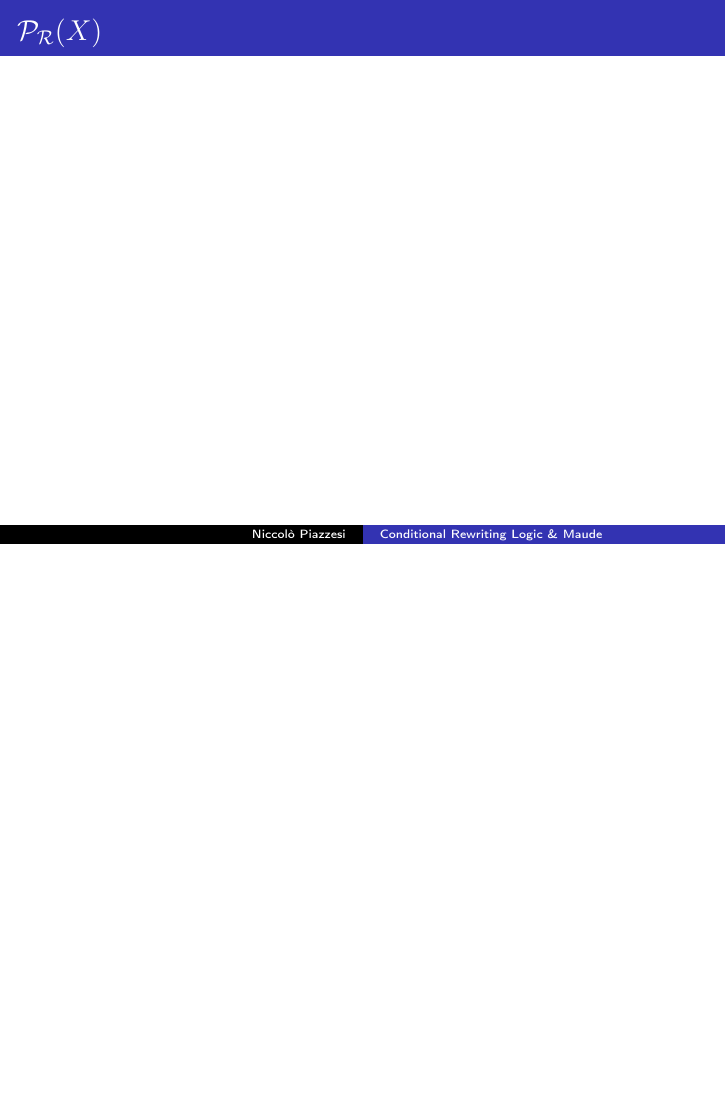
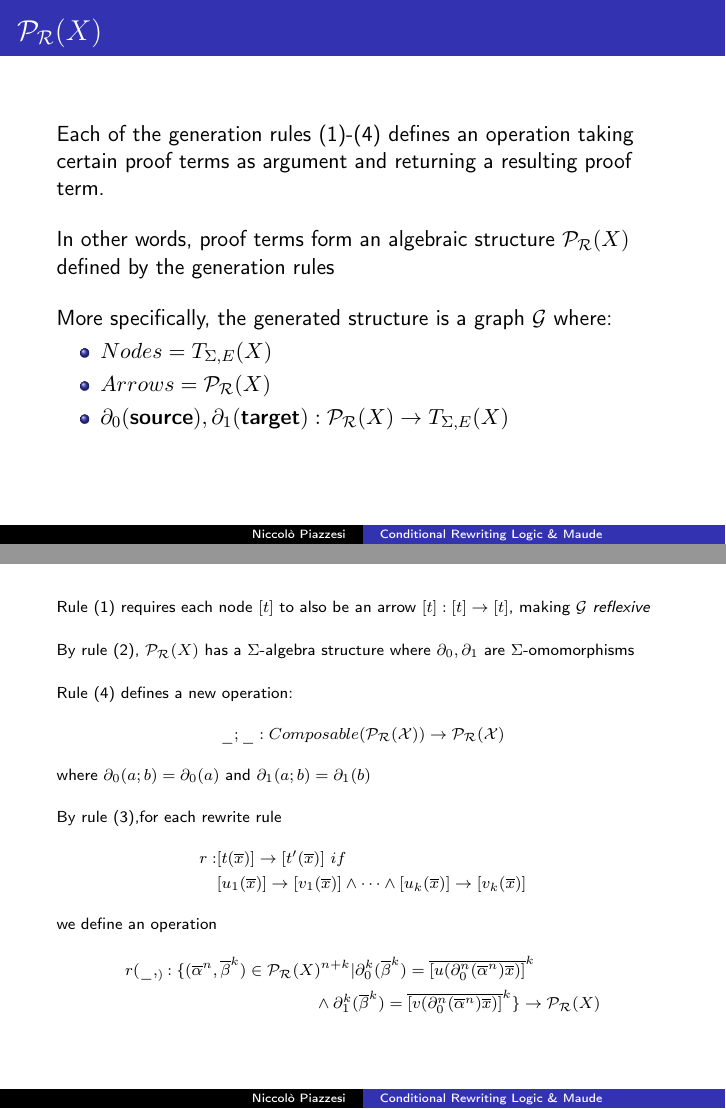
Before and after one commit to piazzesiNiccolo/foc-seminar, LaTeX slides (seminar.tex): page 57 of 86 before the commit and pages 59 and 63 of 93 after it, the two joined at a grey line, the shorter picture padded with empty space. Compiled offline with pdfLaTeX.

Commit message:
continued semantics

```diff
--- a/seminar.tex
+++ b/seminar.tex
@@ -438,3 +438,56 @@ Rewriting logic identifies \textbf{concurrent rewriting} with \textbf{deduction}
 \end{frame}
 \begin{frame}
     \frametitle{$\mathcal{P_R}(X)$}
+
+    Each of the generation rules (1)-(4) defines an operation taking certain proof terms as argument and returning
+    a resulting proof term.
+
+    \bigskip
+    \pause
+    In other words, proof terms form an algebraic structure $\mathcal{P_R}(X)$ defined by the generation rules
+
+    \bigskip
+    \pause
+    More specifically, the generated structure is a graph $\mathcal{G}$ where:
+    \begin{itemize}
+        \item $Nodes = T_{\Sigma,E}(X)$
+        \item $Arrows = \mathcal{P_R}(X)$
+        \item $\partial_0 (\textbf{source}), \partial_1 (\textbf{target}) : \mathcal{P_R}(X) \rightarrow T_{\Sigma,E}(X)$
+    \end{itemize}
+\end{frame}
+\begin{frame}
+    \scriptsize
+    Rule (1) requires each node $[t]$ to also be an arrow $[t] : [t] \rightarrow [t]$, making $\mathcal{G}$ \emph{reflexive}
+
+    \bigskip
+    \pause
+
+    By rule (2), $\mathcal{P_R}(X)$ has a $\Sigma$-algebra structure where $\partial_0,\partial_1$ are
+    $\Sigma$-omomorphisms
+
+    \bigskip
+    \pause
+    Rule (4) defines a new operation:
+    $$
+    \_;\_ : Composable(\mathcal{P_R(X)}) \rightarrow \mathcal{P_R(X)}
+    $$
+    where $\partial_0(a;b) = \partial_0(a)$ and $\partial_1(a;b) = \partial_1(b)$
+
+    \bigskip
+    \pause
+    By rule (3),for each rewrite rule
+    \begin{align*}
+        r:&[t(\overline{x})] \rightarrow [t'(\overline{x})]\ if \\
+        &[u_1(\overline{x})] \rightarrow [v_1(\overline{x})] \wedge \cdots \wedge [u_k(\overline{x})] \rightarrow [v_k(\overline{x})]
+    \end{align*}
+    we define an operation
+    \begin{align*}
+        r(\_,_) : \{(\overline{\alpha}^n,\overline{\beta}^k) \in \mathcal{P_R}(X&)^{n+k}
+        | \partial_0^k(\overline{\beta}^k) = \overline{[u(\partial_0^n(\overline{\alpha}^n)\overline{x})]}^k \\
+        &\wedge  \partial_1^k(\overline{\beta}^k) = \overline{[v(\partial_0^n(\overline{\alpha}^n)\overline{x})]}^k\} \rightarrow \mathcal{P_R}(X)
+    \end{align*}
+\end{frame}
+\begin{frame}
+    \frametitle{R-presystems}
+    \scriptsize
+    \begin{block}{R-presystem}
@@ -440,0 +498,9 @@ Rewriting logic identifies \textbf{concurrent rewriting} with \textbf{deduction}
+            \item an operation
+            $$ \_;\_ : Composable(G) \rightarrow Arrows$$
+            with $\partial_0(a;b) = \partial_0(a)$ and $\partial_1(a;b) = \partial_1(b)$
+            \item for each rewrite rule
+            \begin{align*}
+                r:&[t(\overline{x})] \rightarrow [t'(\overline{x})]\ if \\
+                &[u_1(\overline{x})] \rightarrow [v_1(\overline{x})] \wedge \cdots \wedge [u_k(\overline{x})] \rightarrow [v_k(\overline{x})]
+            \end{align*}
+            in $R$, an operation
```
Also changed, not shown: seminar.tex (15 more changed lines).
